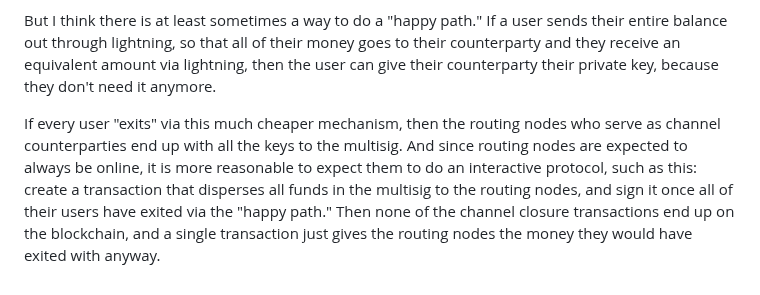
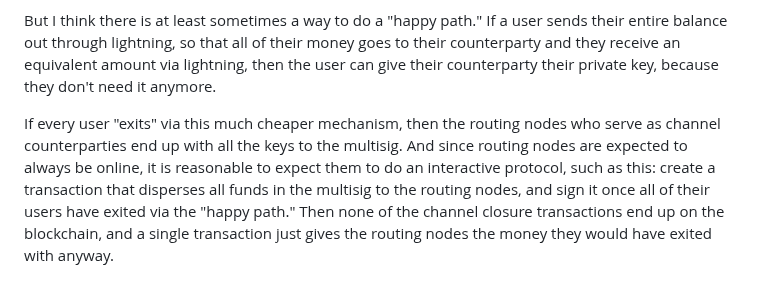
Before and after one commit to supertestnet/hurricash, a Markdown page: README.md, the part around the change. Rendered like a GitHub page.

```diff
--- a/README.md
+++ b/README.md
@@ -65,4 +65,4 @@ The hurricash scheme, as described so far, allows for the creation of off-chain
 
 But I think there is at least sometimes a way to do a "happy path." If a user sends their entire balance out through lightning, so that all of their money goes to their counterparty and they receive an equivalent amount via lightning, then the user can give their counterparty their private key, because they don't need it anymore.
 
-If every user "exits" via this much cheaper mechanism, then the routing nodes who serve as channel counterparties end up with all the keys to the multisig. And since routing nodes are expected to always be online, it is more reasonable to expect them to do an interactive protocol, such as this: create a transaction that disperses all funds in the multisig to the routing nodes, and sign it once all of their users have exited via the "happy path." Then none of the channel closure transactions end up on the blockchain, and a single transaction just gives the routing nodes the money they would have exited with anyway.
+If every user "exits" via this much cheaper mechanism, then the routing nodes who serve as channel counterparties end up with all the keys to the multisig. And since routing nodes are expected to always be online, it is reasonable to expect them to do an interactive protocol, such as this: create a transaction that disperses all funds in the multisig to the routing nodes, and sign it once all of their users have exited via the "happy path." Then none of the channel closure transactions end up on the blockchain, and a single transaction just gives the routing nodes the money they would have exited with anyway.
```
